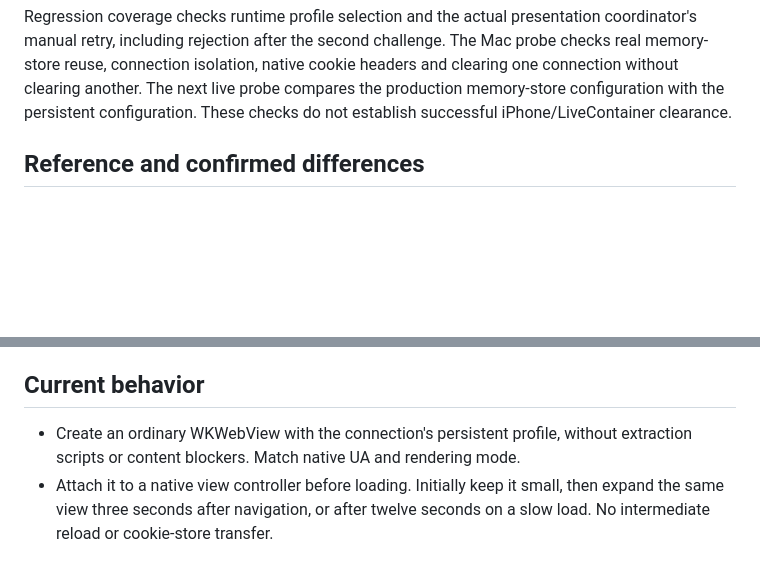
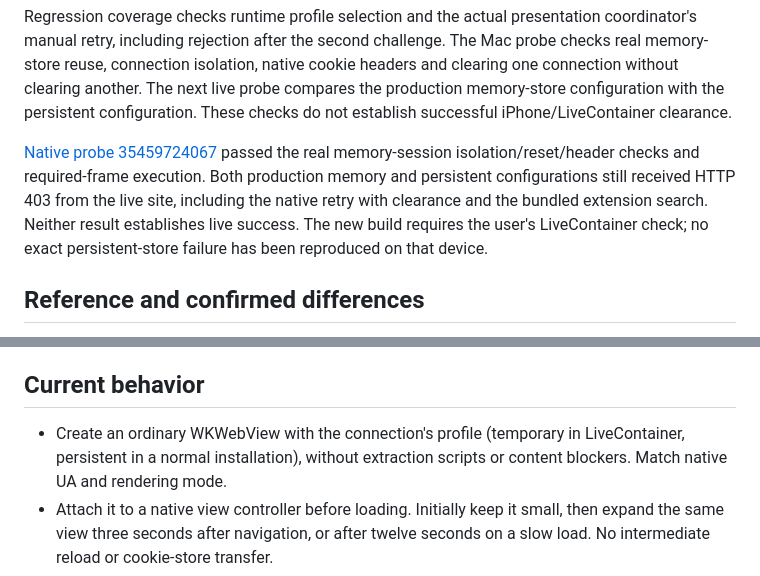
Before and after one commit to Mohammad-Rahat/Midoku, a Markdown page: docs/cloudflare-verification.md, 2 parts joined by grey strips. Drawn GitHub-style; blank space fills up the shorter version.

```diff
--- a/docs/cloudflare-verification.md
+++ b/docs/cloudflare-verification.md
@@ -38,6 +38,14 @@ probe checks real memory-store reuse, connection isolation, native cookie header
 and clearing one connection without clearing another. The next live probe compares
 the production memory-store configuration with the persistent configuration. These
 checks do not establish successful iPhone/LiveContainer clearance.
+
+[Native probe 35459724067](https://github.com/Mohammad-Rahat/Midoku/actions/runs/35459724067)
+passed the real memory-session isolation/reset/header checks and required-frame
+execution. Both production memory and persistent configurations still received
+HTTP 403 from the live site, including the native retry with clearance and the
+bundled extension search. Neither result establishes live success. The new build
+requires the user's LiveContainer check; no exact persistent-store failure has
+been reproduced on that device.
 
 ## Reference and confirmed differences
 
@@ -87,7 +95,8 @@ The earlier default-store experiment did not resolve the user's device issue.
 
 ## Current behavior
 
-- Create an ordinary WKWebView with the connection's persistent profile, without
+- Create an ordinary WKWebView with the connection's profile (temporary in
+  LiveContainer, persistent in a normal installation), without
   extraction scripts or content blockers. Match native UA and rendering mode.
 - Attach it to a native view controller before loading. Initially keep it small,
   then expand the same view three seconds after navigation, or after twelve
```
Also changed, not shown: docs/progress.md (+3 -1 lines).
